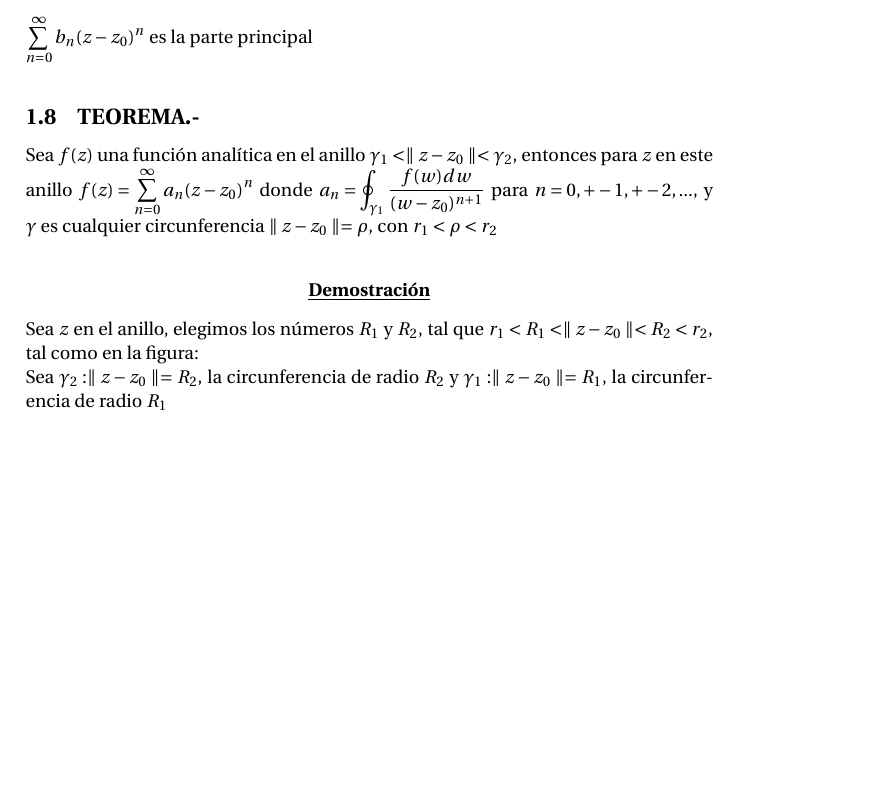
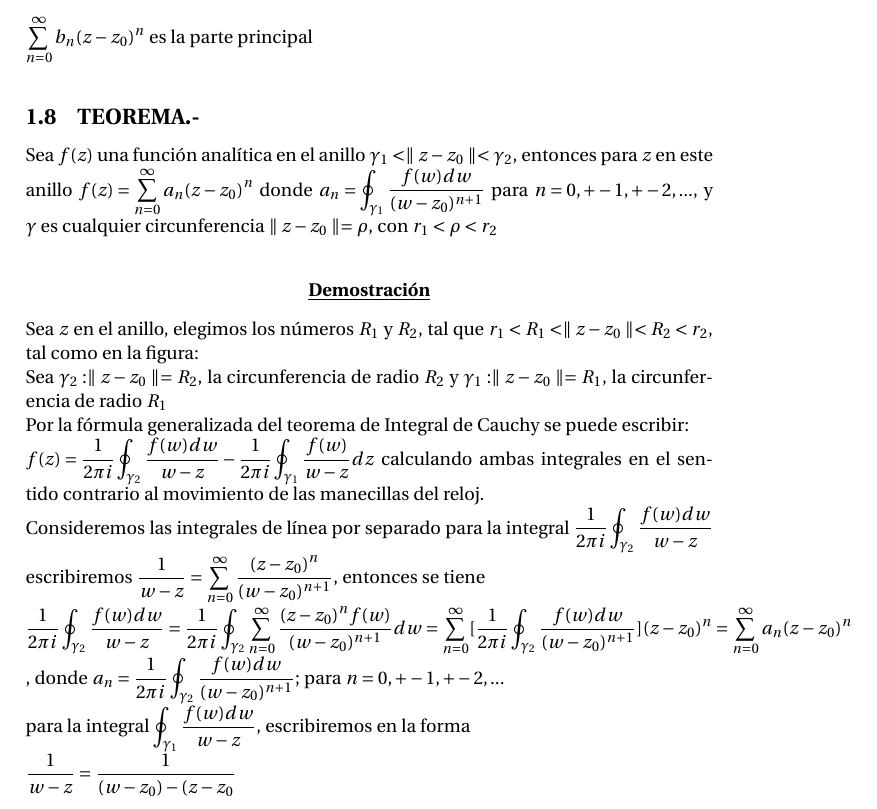
Before and after one commit to josejacomeb/CarpetaDigital, a LaTeX document (Capitulo VII/CapituloVII.tex): part of page 5 of 5, cut so that both start at the same text, the shorter picture padded with empty space. Compiled offline with pdfLaTeX.

Commit message:
Casi completo 7

```diff
--- a/Capitulo VII/CapituloVII.tex
+++ b/Capitulo VII/CapituloVII.tex
@@ -132,5 +132,13 @@ Sea $f(z)$ una función analítica en el anillo $\displaystyle{\gamma_1 < \paral
   \end{center}
 Sea $z$ en el anillo, elegimos los números $R_1$ y $R_2$, tal que $\displaystyle{r_1 < R_1 <  \parallel z -z_0  \parallel < R_2 < r_2}$, tal como en la figura: \\
 %Grafico 335
-Sea $\gamma_2 : \parallel z - z_0 \parallel = R_2$, la circunferencia de radio $R_2$ y $\gamma_1 : \parallel z -z_0 \parallel = R_1$, la circunferencia de radio $R_1$
+Sea $\gamma_2 : \parallel z - z_0 \parallel = R_2$, la circunferencia de radio $R_2$ y $\gamma_1 : \parallel z -z_0 \parallel = R_1$, la circunferencia de radio $R_1$\\
+Por la fórmula generalizada del teorema de Integral de Cauchy se puede escribir: \\
+$\displaystyle{f(z) = \dfrac{1}{2 \pi i} \oint_{\gamma_2} \dfrac{f(w)dw}{w-z} - \dfrac{1}{2 \pi i} \oint_{\gamma_1} \dfrac{f(w)}{w-z}dz }$
+calculando ambas integrales en el sentido contrario al movimiento de las manecillas del reloj. \\
+Consideremos las integrales de línea por separado para la integral $\displaystyle{\dfrac{1}{2 \pi i} \oint_{\gamma_2} \dfrac{f(w)dw}{w-z}}$ escribiremos $\displaystyle{\dfrac{1}{w-z} = \sum_{n=0}^{\infty} \dfrac{(z-z_0)^n}{(w-z_0)^{n+1}}}$, entonces se tiene\\
+$\displaystyle{\dfrac{1}{2 \pi i} \oint_{\gamma_2} \dfrac{f(w)dw}{w-z} = \dfrac{1}{2 \pi i} \oint_{\gamma_2} \sum_{n=0}^{\infty}  \dfrac{(z-z_0)^n f(w)}{(w-z_0)^{n+1}} dw =  \sum_{n=0}^{\infty} [ \dfrac{1}{2 \pi i} \oint_{\gamma_2} \dfrac{f(w) dw}{(w-z_0)^{n+1}}] (z-z_0)^n=\sum_{n = 0}^{\infty} a_n (z-z_0)^n}$ , donde $\displaystyle{a_n = \dfrac{1}{2 \pi i} \oint_{\gamma_2} \dfrac{f(w) dw}{(w-z_0)^{n+1}}}$; para $\displaystyle{n = 0,+-1,+-2,...}$ \\
+para la integral $\displaystyle{\oint_{\gamma_1} \dfrac{f(w) dw}{w-z}}$, escribiremos en la forma \\
+$\displaystyle{\dfrac{1}{w-z} = \dfrac{1}{(w-z_0)-(z-z_0}}$
+
 \end{document}
```
Also changed, not shown: Capitulo VII/CapituloVII.pdf.
